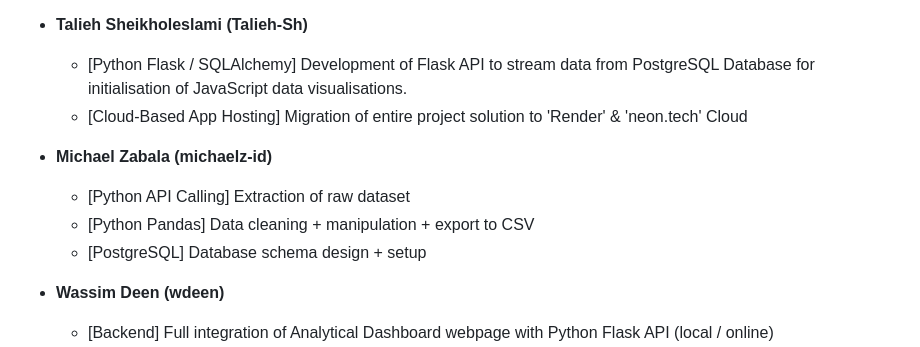
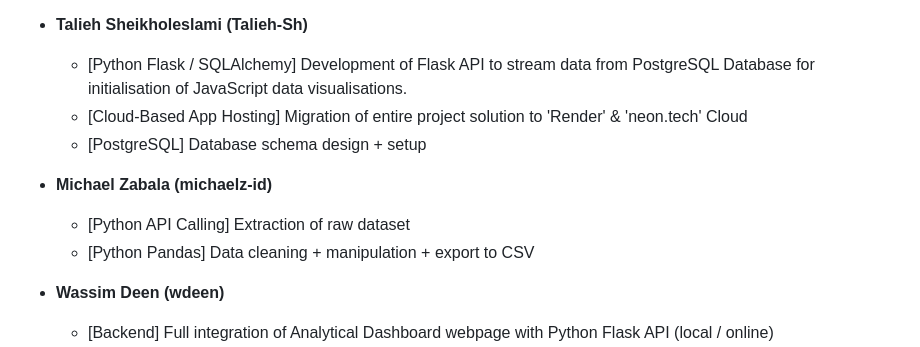
Before and after one commit to falconpunch082/la-crime-visualiser, a Markdown page: README.md, the part around one of its changes. Rendered like a GitHub page.

```diff
--- a/README.md
+++ b/README.md
@@ -75,11 +75,11 @@ This project primarily utilised the following technologies to develop the overal
    * **Talieh Sheikholeslami (Talieh-Sh)**
      - [Python Flask / SQLAlchemy] Development of Flask API to stream data from PostgreSQL Database for initialisation of JavaScript data visualisations.
      - [Cloud-Based App Hosting] Migration of entire project solution to 'Render' & 'neon.tech' Cloud
+     - [PostgreSQL] Database schema design + setup
 
    * **Michael Zabala (michaelz-id)**
      - [Python API Calling] Extraction of raw dataset
      - [Python Pandas] Data cleaning + manipulation + export to CSV
-     - [PostgreSQL] Database schema design + setup
 
    * **Wassim Deen (wdeen)**
      - [Backend] Full integration of Analytical Dashboard webpage with Python Flask API (local / online)
```
Also changed, not shown: other parts of README.md (+2 -0 lines).
